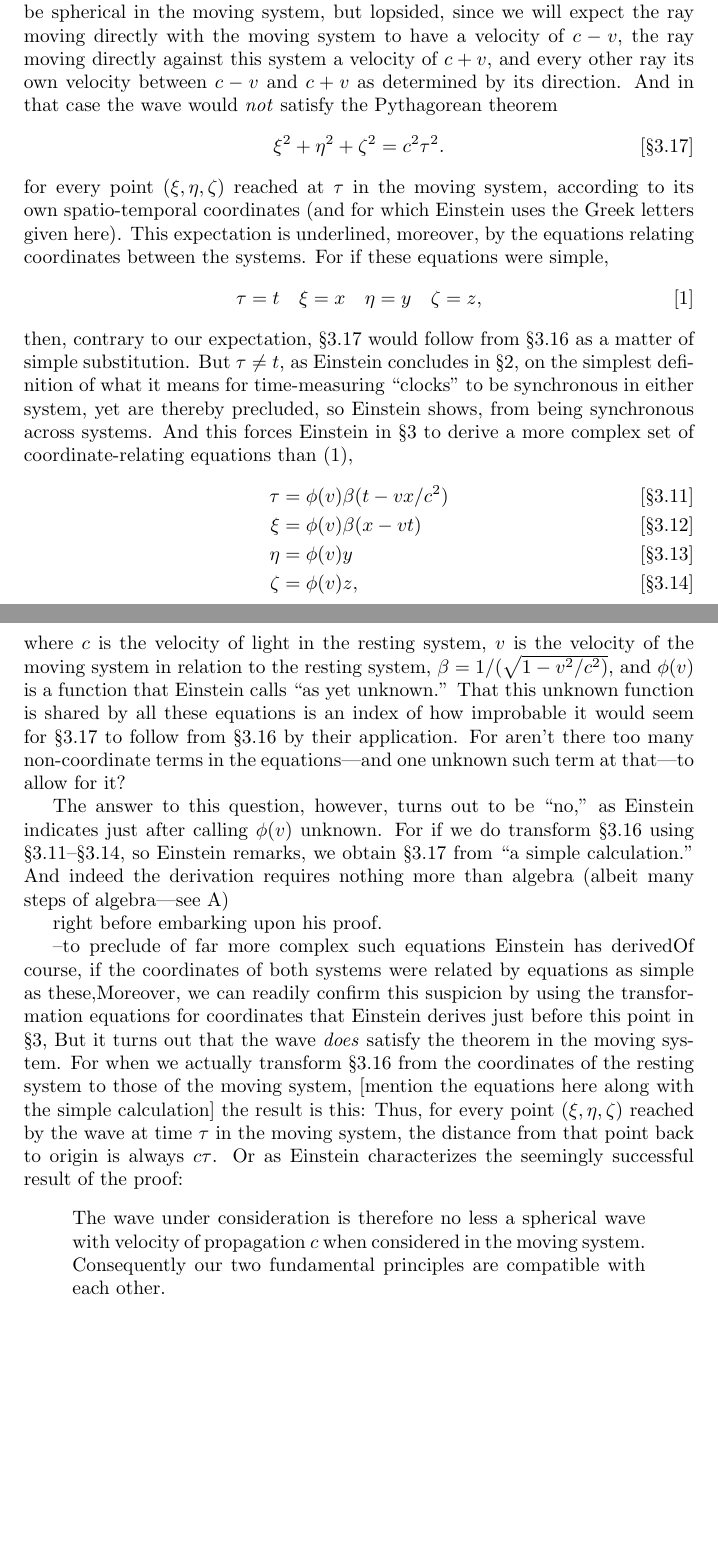
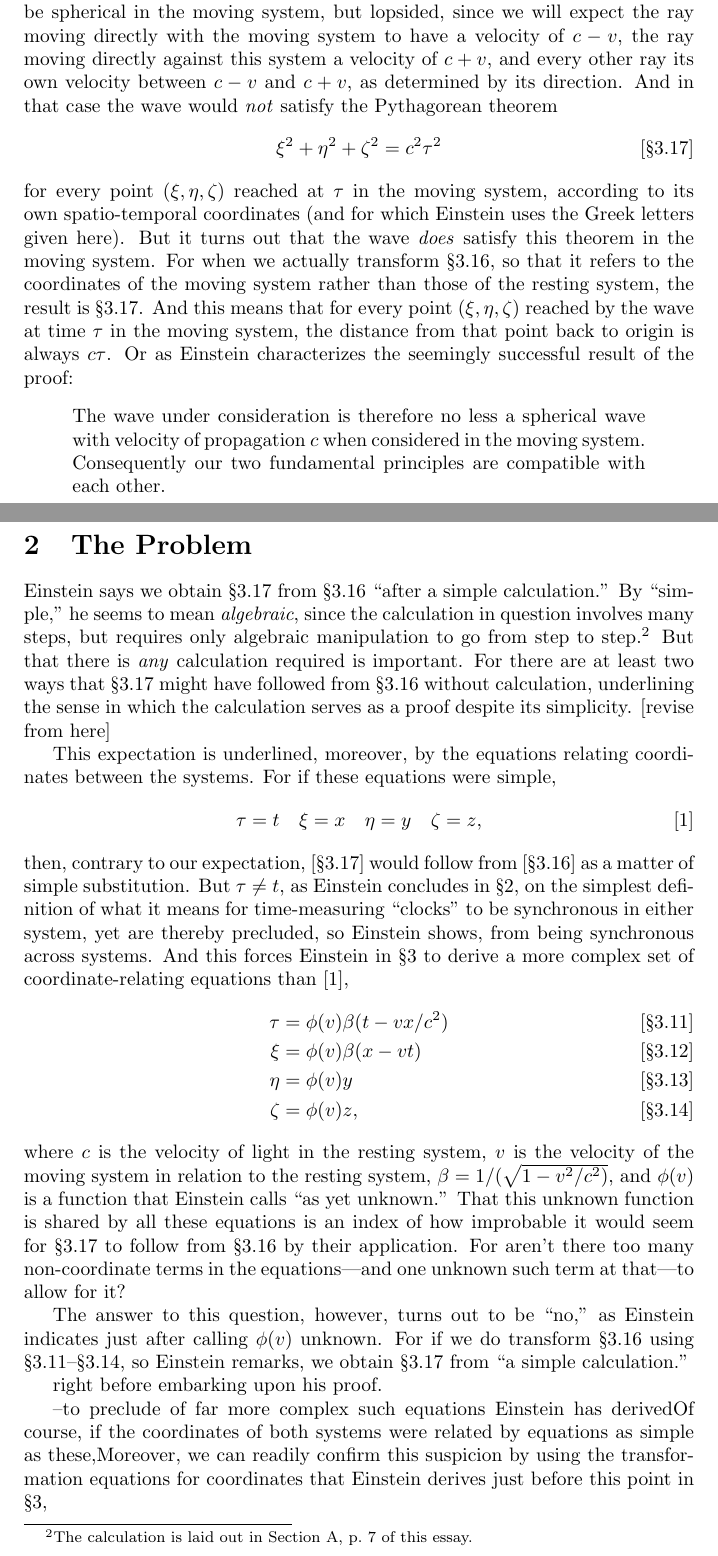
Before and after one commit to danielharrell/Einstein, a LaTeX document (Einstein_Circularity.ltx): two parts of pages 3 and 4 of 9, joined at a grey line, cut so that both start at the same text, the shorter picture padded with empty space. Compiled offline with pdfLaTeX.

Commit message:
Finished first section and appendix, started work on second section.

```diff
--- a/Einstein_Circularity.ltx
+++ b/Einstein_Circularity.ltx
@@ -154,30 +168,61 @@ this wave to be spherical in the moving system, but
 lopsided, since we will expect the ray moving directly with
 the moving system to have a velocity of $c-v$, the ray
 moving directly against this system a velocity of $c+v$, and
-every other ray its own velocity between $c-v$ and $c+v$ as
-determined by its direction. And in that case the wave would
+every other ray its own velocity between $c-v$ and $c+v$,
+as determined by its direction. And in that case the wave would
 \emph{not} satisfy the Pythagorean theorem \begin{align}
-\xi^2 + \eta^2 + \zeta^2 = c^2\tau^2.
+\xi^2 + \eta^2 + \zeta^2 = c^2\tau^2
 \tag{\S3.17}\label{eq:3.17}\end{align}for every point
 $(\xi,\eta,\zeta)$ reached at $\tau$ in the moving system,
 according to its own spatio-temporal coordinates (and for
-which Einstein uses the Greek letters given here). This
+which Einstein uses the Greek letters given here).
+But it turns out that the wave \emph{does} satisfy this
+theorem in the moving system. For when we actually transform
+\ref{eq:3.16}, so that it refers to the coordinates of the
+moving system rather than those of the resting system, the
+result is \ref{eq:3.17}.
+And this means that for every point
+$(\xi,\eta,\zeta)$ reached by the wave at time $\tau$ in the
+moving system, the distance from that point back to origin
+is always $c\tau$. Or as Einstein characterizes the
+seemingly successful result of the proof: \begin{quote} The
+wave under consideration is therefore no less a
+spherical wave with velocity of propagation $c$ when
+considered in the moving system. Consequently our
+two fundamental principles are compatible with each other.
+\end{quote}
+\section{The Problem}
+Einstein says we obtain \ref{eq:3.17} from \ref{eq:3.16}
+``after a simple calculation.'' By ``simple,'' he seems to
+mean \emph{algebraic}, since the calculation in question
+involves many
+steps, but requires only algebraic manipulation to go from
+step to step.\footnote{The calculation is laid out in Section
+\ref{sec:Derivation}, p.~\pageref{sec:Derivation} of this
+essay.} But that there is \emph{any} calculation
+required is important. For there are at least two ways that
+\ref{eq:3.17} might have followed from \ref{eq:3.16} without
+calculation, underlining the sense in which the calculation
+serves as a proof despite its simplicity.  [revise from
+here]
+
+This
 expectation is underlined, moreover, by the equations
 relating coordinates between the systems. For if these
 equations were simple, \begin{align} \tau=t \quad \xi=x \quad \eta=y
 \quad \zeta=z,\label{eq:simple} \end{align} then, contrary to
-our expectation, \ref{eq:3.17} would follow from
-\ref{eq:3.16} as a matter of simple substitution. But
+our expectation, [\ref{eq:3.17}] would follow from
+[\ref{eq:3.16}] as a matter of simple substitution. But
 $\tau\neq t$, as Einstein concludes in \S2, on the simplest
 definition of what it means for time-measuring ``clocks''
 to be synchronous in either system, yet are thereby
 precluded, so Einstein shows, from being synchronous across
 systems. And this forces Einstein in \S3 to derive a more
 complex set of coordinate-relating equations than
-(\ref{eq:simple}), \begin{align}
+[\ref{eq:simple}], \begin{align}
 \tau&=\phi(v)\beta(t-vx/c^2) \tag{\S3.11}\label{eq:3.11}\\
-\xi&=\phi(v)\beta(x-vt) \tag{\S3.12}\\ \eta&=\phi(v)y
-\tag{\S3.13}\\ \zeta&=\phi(v)z \tag{\S3.14}\label{eq:3.14},
+	\xi&=\phi(v)\beta(x-vt) \tag{\S3.12}\label{eq:3.12}\\ \eta&=\phi(v)y
+	\tag{\S3.13}\label{eq:3.13}\\ \zeta&=\phi(v)z \tag{\S3.14}\label{eq:3.14},
 \end{align} where $c$ is the velocity of light in the
 resting system, $v$ is the velocity of the moving system
 in relation to the resting system,
@@ -195,9 +240,7 @@ The answer to this question, however, turns out to be
 ``no,'' as Einstein indicates just after calling $\phi(v)$
 unknown. For if we do transform \ref{eq:3.16} using
 \ref{eq:3.11}--\ref{eq:3.14}, so Einstein remarks, we obtain
-\ref{eq:3.17} from ``a simple calculation.'' And indeed the
-derivation requires nothing more than algebra (albeit many
-steps of algebra---see \ref{sec:Derivation})
+\ref{eq:3.17} from ``a simple calculation.''
 
 right before embarking upon his proof.
 
@@ -210,22 +253,7 @@ simple as these,Moreover, we
 can readily confirm this suspicion by using the
 transformation equations for coordinates that Einstein
 derives just before this point in \S3,
-But it turns out that the wave \emph{does} satisfy the
-theorem in the moving system. For when we actually transform
-\ref{eq:3.16} from the coordinates of the resting system to
-those of the moving system, [mention the equations here
-	along
-with the simple calculation] the result is this:
- Thus, for every point
-$(\xi,\eta,\zeta)$ reached by the wave at time $\tau$ in the
-moving system, the distance from that point back to origin
-is always $c\tau$. Or as Einstein characterizes the
-seemingly successful result of the proof: \begin{quote} The
-	wave under consideration is therefore no less a
-	spherical wave with velocity of propagation $c$ when
-	considered in the moving system. Consequently our
-two fundamental principles are compatible with each other.
-\end{quote} \section{The Problem} from this one
+\section{The Problem} from this one
 Non-mathematically, The interpretation of this derivation is
 also simple, given Einstein's suppositions for .
 (\ref{eq:3.16}). means that light has traveled a distance
```
Also changed, not shown: Einstein_Circularity.ltx (62 more changed lines).
